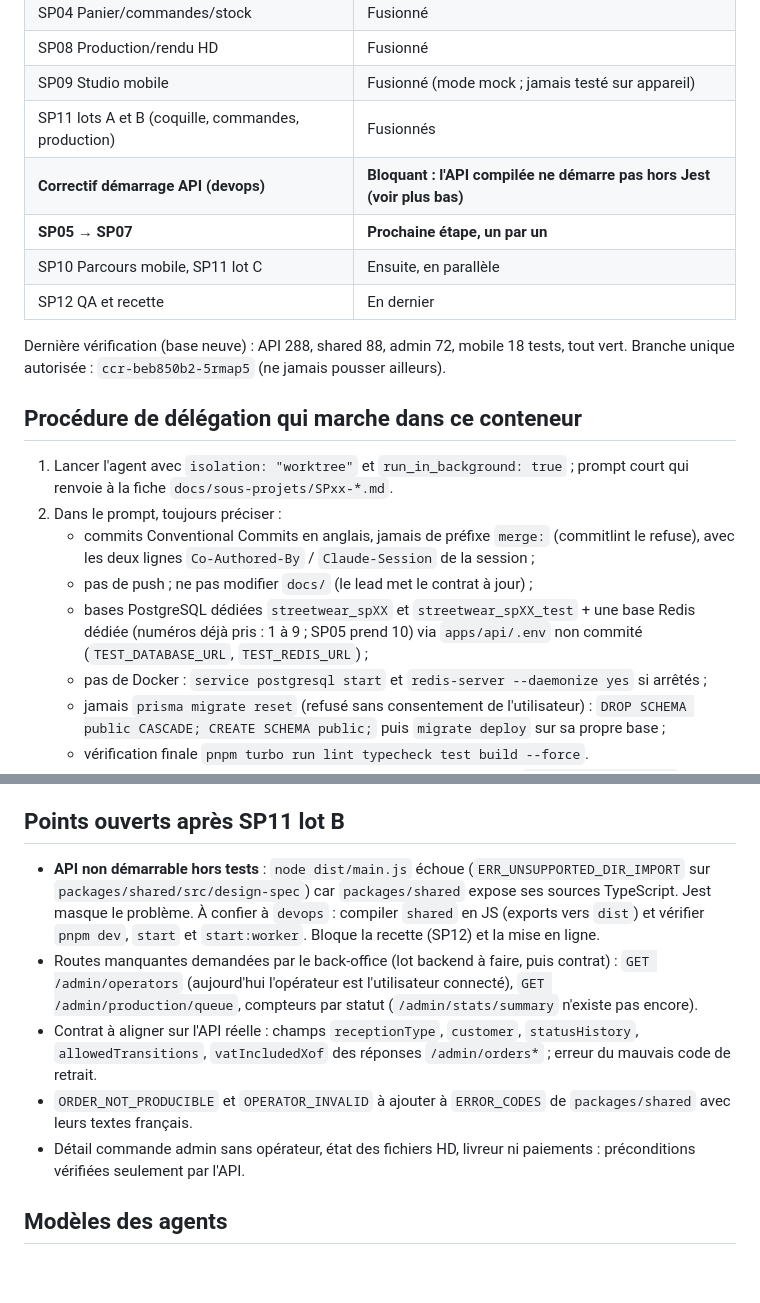
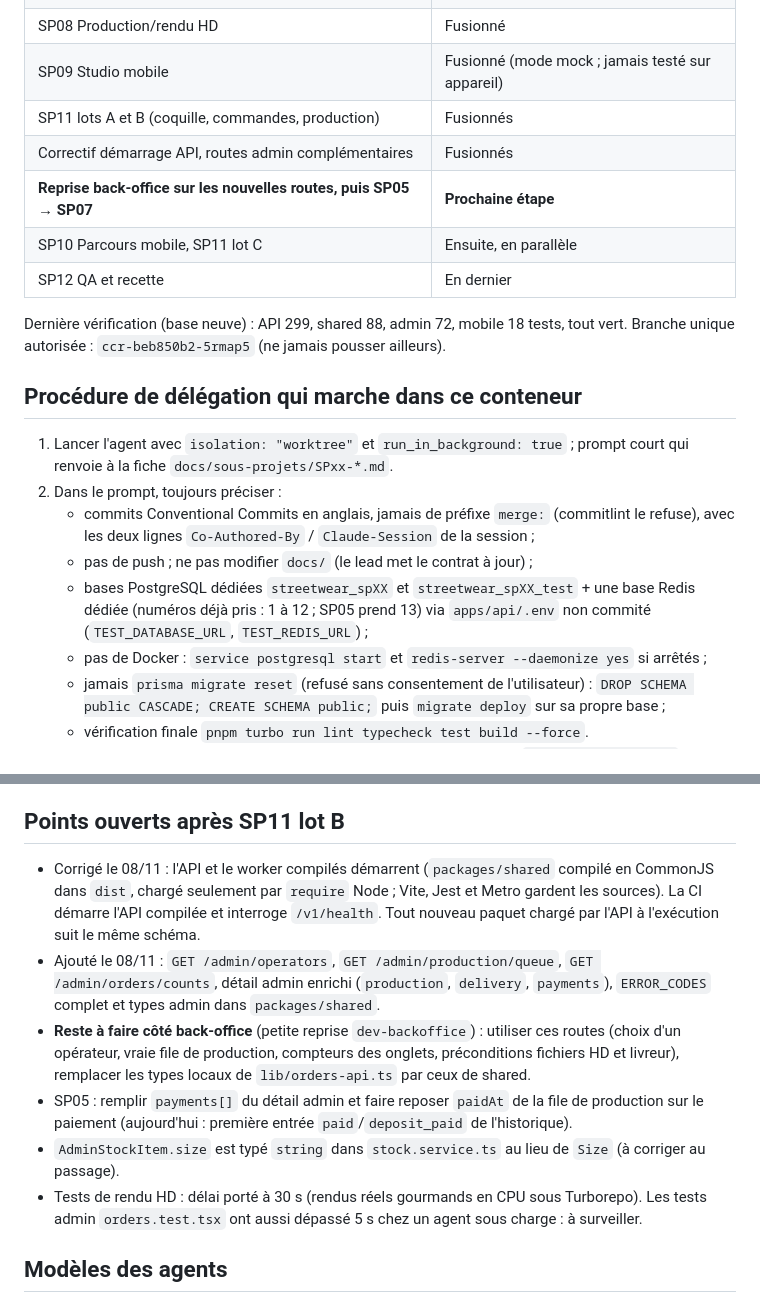
Before and after one commit to lilprod/streetwear_app, a Markdown page: docs/reprise-lead.md, 2 parts joined by grey strips. Rendered like a GitHub page; blank space fills up the shorter version.

Commit message:
docs: record runtime fix and new admin routes
Co-Authored-By: Claude Opus 5.5 <noreply@anthropic.com>
Claude-Session: https://claude.ai/code/session_019XmeCH64yB7QAAbHshP9AM

```diff
--- a/docs/reprise-lead.md
+++ b/docs/reprise-lead.md
@@ -14,12 +14,12 @@ Mise à jour : 08/11/2026, après la fusion de SP11 lot B.
 | SP08 Production/rendu HD | Fusionné |
 | SP09 Studio mobile | Fusionné (mode mock ; jamais testé sur appareil) |
 | SP11 lots A et B (coquille, commandes, production) | Fusionnés |
-| **Correctif démarrage API (devops)** | **Bloquant : l'API compilée ne démarre pas hors Jest (voir plus bas)** |
-| **SP05 → SP07** | **Prochaine étape, un par un** |
+| Correctif démarrage API, routes admin complémentaires | Fusionnés |
+| **Reprise back-office sur les nouvelles routes, puis SP05 → SP07** | **Prochaine étape** |
 | SP10 Parcours mobile, SP11 lot C | Ensuite, en parallèle |
 | SP12 QA et recette | En dernier |
 
-Dernière vérification (base neuve) : API 288, shared 88, admin 72, mobile 18 tests, tout vert.
+Dernière vérification (base neuve) : API 299, shared 88, admin 72, mobile 18 tests, tout vert.
 Branche unique autorisée : `ccr-beb850b2-5rmap5` (ne jamais pousser ailleurs).
 
 ## Procédure de délégation qui marche dans ce conteneur
@@ -28,7 +28,7 @@ Branche unique autorisée : `ccr-beb850b2-5rmap5` (ne jamais pousser ailleurs).
 2. Dans le prompt, toujours préciser :
    - commits Conventional Commits en anglais, jamais de préfixe `merge:` (commitlint le refuse), avec les deux lignes `Co-Authored-By` / `Claude-Session` de la session ;
    - pas de push ; ne pas modifier `docs/` (le lead met le contrat à jour) ;
-   - bases PostgreSQL dédiées `streetwear_spXX` et `streetwear_spXX_test` + une base Redis dédiée (numéros déjà pris : 1 à 9 ; SP05 prend 10) via `apps/api/.env` non commité (`TEST_DATABASE_URL`, `TEST_REDIS_URL`) ;
+   - bases PostgreSQL dédiées `streetwear_spXX` et `streetwear_spXX_test` + une base Redis dédiée (numéros déjà pris : 1 à 12 ; SP05 prend 13) via `apps/api/.env` non commité (`TEST_DATABASE_URL`, `TEST_REDIS_URL`) ;
    - pas de Docker : `service postgresql start` et `redis-server --daemonize yes` si arrêtés ;
    - jamais `prisma migrate reset` (refusé sans consentement de l'utilisateur) : `DROP SCHEMA public CASCADE; CREATE SCHEMA public;` puis `migrate deploy` sur sa propre base ;
    - vérification finale `pnpm turbo run lint typecheck test build --force`.
@@ -68,11 +68,12 @@ Pour une fusion qui touche plusieurs branches API en même temps (schéma Prisma
 
 ## Points ouverts après SP11 lot B
 
-- **API non démarrable hors tests** : `node dist/main.js` échoue (`ERR_UNSUPPORTED_DIR_IMPORT` sur `packages/shared/src/design-spec`) car `packages/shared` expose ses sources TypeScript. Jest masque le problème. À confier à `devops` : compiler `shared` en JS (exports vers `dist`) et vérifier `pnpm dev`, `start` et `start:worker`. Bloque la recette (SP12) et la mise en ligne.
-- Routes manquantes demandées par le back-office (lot backend à faire, puis contrat) : `GET /admin/operators` (aujourd'hui l'opérateur est l'utilisateur connecté), `GET /admin/production/queue`, compteurs par statut (`/admin/stats/summary` n'existe pas encore).
-- Contrat à aligner sur l'API réelle : champs `receptionType`, `customer`, `statusHistory`, `allowedTransitions`, `vatIncludedXof` des réponses `/admin/orders*` ; erreur du mauvais code de retrait.
-- `ORDER_NOT_PRODUCIBLE` et `OPERATOR_INVALID` à ajouter à `ERROR_CODES` de `packages/shared` avec leurs textes français.
-- Détail commande admin sans opérateur, état des fichiers HD, livreur ni paiements : préconditions vérifiées seulement par l'API.
+- Corrigé le 08/11 : l'API et le worker compilés démarrent (`packages/shared` compilé en CommonJS dans `dist`, chargé seulement par `require` Node ; Vite, Jest et Metro gardent les sources). La CI démarre l'API compilée et interroge `/v1/health`. Tout nouveau paquet chargé par l'API à l'exécution suit le même schéma.
+- Ajouté le 08/11 : `GET /admin/operators`, `GET /admin/production/queue`, `GET /admin/orders/counts`, détail admin enrichi (`production`, `delivery`, `payments`), `ERROR_CODES` complet et types admin dans `packages/shared`.
+- **Reste à faire côté back-office** (petite reprise `dev-backoffice`) : utiliser ces routes (choix d'un opérateur, vraie file de production, compteurs des onglets, préconditions fichiers HD et livreur), remplacer les types locaux de `lib/orders-api.ts` par ceux de shared.
+- SP05 : remplir `payments[]` du détail admin et faire reposer `paidAt` de la file de production sur le paiement (aujourd'hui : première entrée `paid`/`deposit_paid` de l'historique).
+- `AdminStockItem.size` est typé `string` dans `stock.service.ts` au lieu de `Size` (à corriger au passage).
+- Tests de rendu HD : délai porté à 30 s (rendus réels gourmands en CPU sous Turborepo). Les tests admin `orders.test.tsx` ont aussi dépassé 5 s chez un agent sous charge : à surveiller.
 
 ## Modèles des agents
 
```
Also changed, not shown: docs/contrat-api.md (+3 -3 lines).
